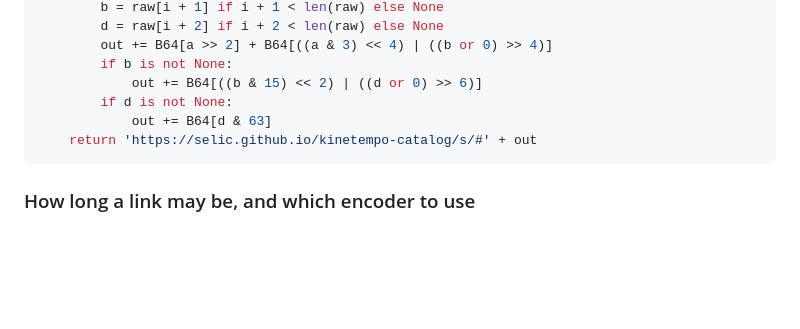
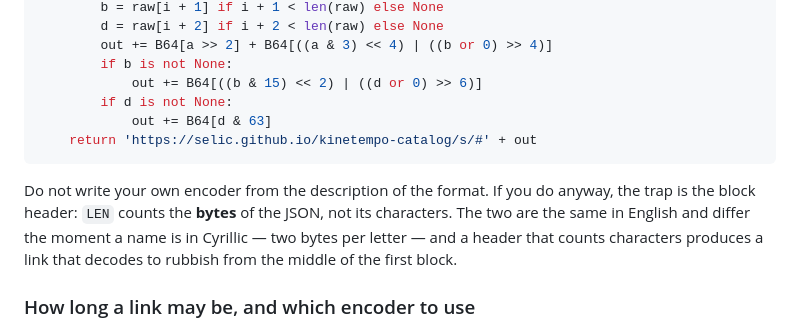
Before and after one commit to selic/kinetempo-catalog, a Markdown page: site/anim-guide.md, the part around the change. Rendered like a GitHub page; blank space fills up the shorter version.

Commit message:
Guide: say that a stored block's LEN counts bytes, not characters
A link built by an assistant that wrote its own encoder declared LEN 1437 over
1469 bytes of JSON — the length taken in characters, which matches only while
the text is ASCII. The exercise was named in Russian, and 94 two-byte letters
put the header 32 short, so the block ran out mid-document.

Worth a sentence because it is invisible in testing: an encoder written this way
works on every English draft and fails on the first Cyrillic one.

Co-Authored-By: Claude Opus 5 <noreply@anthropic.com>

````diff
--- a/site/anim-guide.md
+++ b/site/anim-guide.md
@@ -186,6 +186,12 @@ def kinetempo_link(draft):
     return 'https://selic.github.io/kinetempo-catalog/s/#' + out
 ```
 
+Do not write your own encoder from the description of the format. If you do
+anyway, the trap is the block header: `LEN` counts the **bytes** of the JSON, not
+its characters. The two are the same in English and differ the moment a name is
+in Cyrillic — two bytes per letter — and a header that counts characters
+produces a link that decodes to rubbish from the middle of the first block.
+
 ### How long a link may be, and which encoder to use
 
 **A tapped link has to stay under about 2000 characters.** Beyond that the
````
